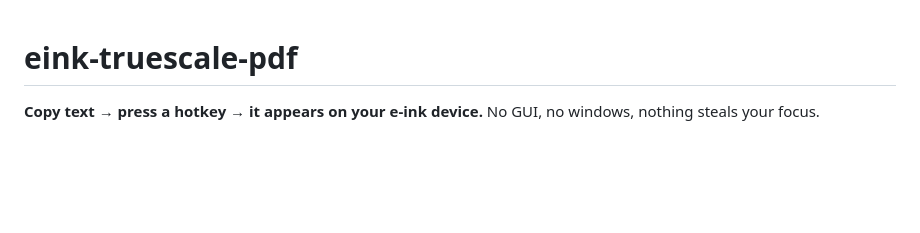
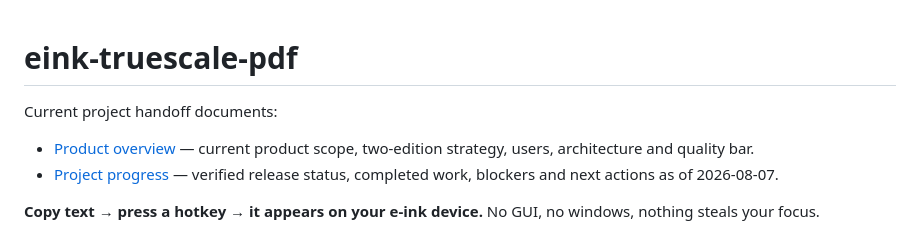
Before and after one commit to leekaomin380/eink-truescale-pdf, a Markdown page: README.md, the part around the change. GitHub-like rendering; blank space fills up the shorter version.

Commit message:
docs: add product and project progress handoff

```diff
--- a/README.md
+++ b/README.md
@@ -1,4 +1,9 @@
 # eink-truescale-pdf
+
+Current project handoff documents:
+
+- [Product overview](docs/PRODUCT.md) — current product scope, two-edition strategy, users, architecture and quality bar.
+- [Project progress](docs/PROGRESS.md) — verified release status, completed work, blockers and next actions as of 2026-08-07.
 
 **Copy text → press a hotkey → it appears on your e-ink device.** No GUI, no windows, nothing steals your focus.
 
```
Also changed, not shown: docs/PRODUCT.md (added, +187 -0 lines), docs/PROGRESS.md (added, +194 -0 lines).
